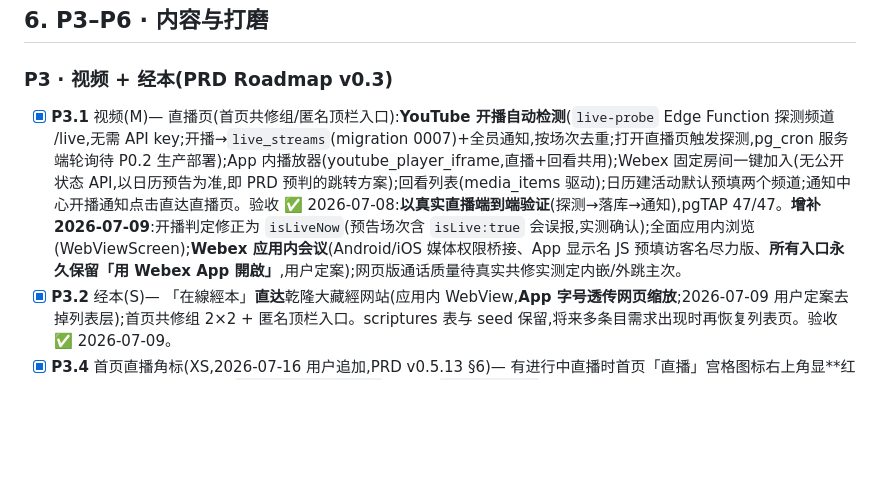
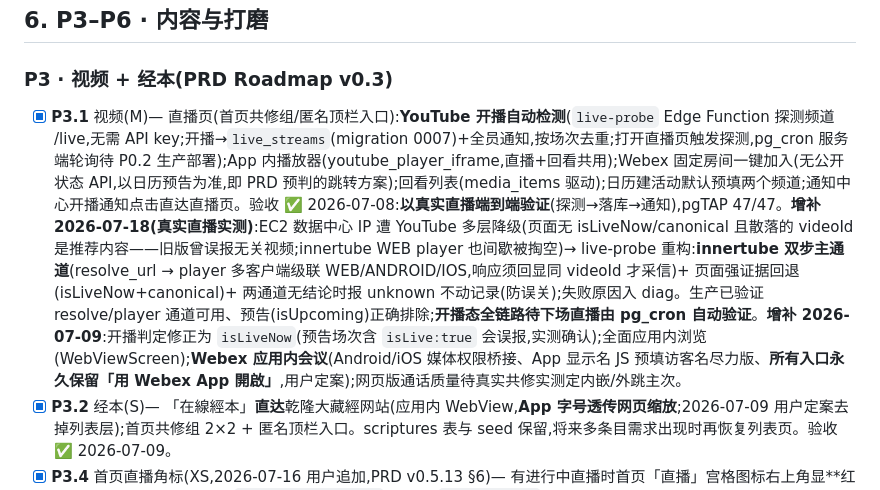
Before and after one commit to owenwangcong/PureThoughtsApp, a Markdown page: docs/PLAN.md, the part around the change. Rendered like a GitHub page; blank space fills up the shorter version.

Commit message:
P3.1: PLAN 记录 live-probe 重构(EC2 降级三层实测与对策)
Co-Authored-By: Claude Fable 5 <noreply@anthropic.com>

```diff
--- a/docs/PLAN.md
+++ b/docs/PLAN.md
@@ -135,7 +135,7 @@
 
 ### P3 · 视频 + 经本(PRD Roadmap v0.3)
 
-- [x] **P3.1** 视频(M)— 直播页(首页共修组/匿名顶栏入口):**YouTube 开播自动检测**(`live-probe` Edge Function 探测频道 /live,无需 API key;开播→`live_streams`(migration 0007)+全员通知,按场次去重;打开直播页触发探测,pg_cron 服务端轮询待 P0.2 生产部署);App 内播放器(youtube_player_iframe,直播+回看共用);Webex 固定房间一键加入(无公开状态 API,以日历预告为准,即 PRD 预判的跳转方案);回看列表(media_items 驱动);日历建活动默认预填两个频道;通知中心开播通知点击直达直播页。验收 ✅ 2026-07-08:**以真实直播端到端验证**(探测→落库→通知),pgTAP 47/47。**增补 2026-07-09**:开播判定修正为 `isLiveNow`(预告场次含 `isLive:true` 会误报,实测确认);全面应用内浏览(WebViewScreen);**Webex 应用内会议**(Android/iOS 媒体权限桥接、App 显示名 JS 预填访客名尽力版、**所有入口永久保留「用 Webex App 開啟」**,用户定案);网页版通话质量待真实共修实测定内嵌/外跳主次。
+- [x] **P3.1** 视频(M)— 直播页(首页共修组/匿名顶栏入口):**YouTube 开播自动检测**(`live-probe` Edge Function 探测频道 /live,无需 API key;开播→`live_streams`(migration 0007)+全员通知,按场次去重;打开直播页触发探测,pg_cron 服务端轮询待 P0.2 生产部署);App 内播放器(youtube_player_iframe,直播+回看共用);Webex 固定房间一键加入(无公开状态 API,以日历预告为准,即 PRD 预判的跳转方案);回看列表(media_items 驱动);日历建活动默认预填两个频道;通知中心开播通知点击直达直播页。验收 ✅ 2026-07-08:**以真实直播端到端验证**(探测→落库→通知),pgTAP 47/47。**增补 2026-07-18(真实直播实测)**:EC2 数据中心 IP 遭 YouTube 多层降级(页面无 isLiveNow/canonical 且散落的 videoId 是推荐内容——旧版曾误报无关视频;innertube WEB player 也间歇被掏空)→ live-probe 重构:**innertube 双步主通道**(resolve_url → player 多客户端级联 WEB/ANDROID/IOS,响应须回显同 videoId 才采信)+ 页面强证据回退(isLiveNow+canonical)+ 两通道无结论时报 unknown 不动记录(防误关);失败原因入 diag。生产已验证 resolve/player 通道可用、预告(isUpcoming)正确排除;**开播态全链路待下场直播由 pg_cron 自动验证**。**增补 2026-07-09**:开播判定修正为 `isLiveNow`(预告场次含 `isLive:true` 会误报,实测确认);全面应用内浏览(WebViewScreen);**Webex 应用内会议**(Android/iOS 媒体权限桥接、App 显示名 JS 预填访客名尽力版、**所有入口永久保留「用 Webex App 開啟」**,用户定案);网页版通话质量待真实共修实测定内嵌/外跳主次。
 - [x] **P3.2** 经本(S)— 「在線經本」**直达**乾隆大藏經网站(应用内 WebView,**App 字号透传网页缩放**;2026-07-09 用户定案去掉列表层);首页共修组 2×2 + 匿名顶栏入口。scriptures 表与 seed 保留,将来多条目需求出现时再恢复列表页。验收 ✅ 2026-07-09。
 - [x] **P3.4** 首页直播角标(XS,2026-07-16 用户追加,PRD v0.5.13 §6)— 有进行中直播时首页「直播」宫格图标右上角显**红底白字「直播中」**提醒。`hasLiveNowProvider` 轻量读 `live_streams`(有 youtube 未结束场次即 true;**不触发探测、不建通知**,与打开直播页的 `currentLiveProvider` 分离);`_BigTile` 加可选 `badgeLabel` → `Badge` 红底白字包图标。真机验证(注入 live_streams 一行看角标出现、清行后消失)。
 - [ ] **P3.3** 大陆降级体验(S)— YouTube/Webex 不可达时的检测与提示文案(不留白屏);实测(E6)。
```
